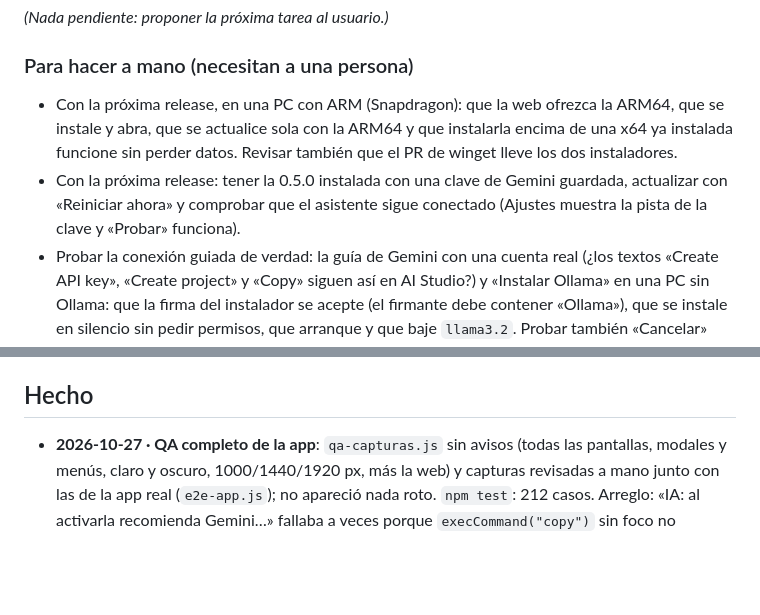
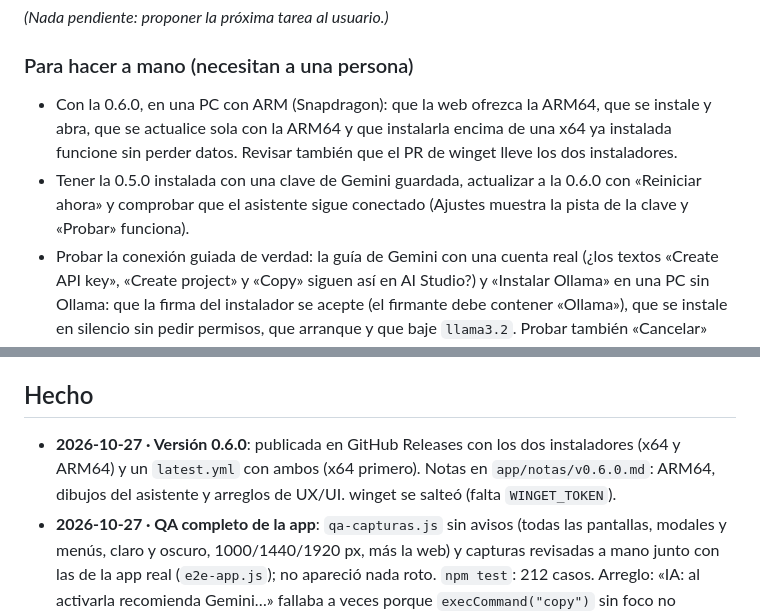
Before and after one commit to MaxLezano/Chinchero, a Markdown page: ROADMAP.md, 2 parts joined by grey strips. GitHub-like rendering; blank space fills up the shorter version.

Commit message:
docs: versión 0.6.0 en el roadmap

```diff
--- a/ROADMAP.md
+++ b/ROADMAP.md
@@ -24,8 +24,8 @@ Lista de tareas para avanzar de a una. Cada tarea se hace en una sesión de chat
 _(Nada pendiente: proponer la próxima tarea al usuario.)_
 
 ### Para hacer a mano (necesitan a una persona)
-- Con la próxima release, en una PC con ARM (Snapdragon): que la web ofrezca la ARM64, que se instale y abra, que se actualice sola con la ARM64 y que instalarla encima de una x64 ya instalada funcione sin perder datos. Revisar también que el PR de winget lleve los dos instaladores.
-- Con la próxima release: tener la 0.5.0 instalada con una clave de Gemini guardada, actualizar con «Reiniciar ahora» y comprobar que el asistente sigue conectado (Ajustes muestra la pista de la clave y «Probar» funciona).
+- Con la 0.6.0, en una PC con ARM (Snapdragon): que la web ofrezca la ARM64, que se instale y abra, que se actualice sola con la ARM64 y que instalarla encima de una x64 ya instalada funcione sin perder datos. Revisar también que el PR de winget lleve los dos instaladores.
+- Tener la 0.5.0 instalada con una clave de Gemini guardada, actualizar a la 0.6.0 con «Reiniciar ahora» y comprobar que el asistente sigue conectado (Ajustes muestra la pista de la clave y «Probar» funciona).
 - Probar la conexión guiada de verdad: la guía de Gemini con una cuenta real (¿los textos «Create API key», «Create project» y «Copy» siguen así en AI Studio?) y «Instalar Ollama» en una PC sin Ollama: que la firma del instalador se acepte (el firmante debe contener «Ollama»), que se instale en silencio sin pedir permisos, que arranque y que baje `llama3.2`. Probar también «Cancelar» durante la descarga.
 - Probar el asistente con IA de verdad: instalar Ollama + `ollama pull llama3.2` y pedir ideas/ordenar en un tablero; y con una clave real de Gemini (botón «Obtener clave» → copiarla → Chinchero la detecta). Revisar que el modelo por defecto `gemini-flash-latest` siga existiendo y entre en el plan gratuito, y ajustar el texto del sistema en `app/src/main/ai.js` si los modelos responden mal.
 - winget: firmar el CLA en microsoft/winget-pkgs#462561 (comentar `@microsoft-github-policy-service agree`) si falta. Cuando Microsoft lo apruebe: crear el secreto `WINGET_TOKEN` en el repo (token clásico con `public_repo`), y sumar `winget install MaxLezano.Chinchero` a la web, al README y al identificador de winget en AlternativeTo.
@@ -46,6 +46,7 @@ _(Nada pendiente: proponer la próxima tarea al usuario.)_
 
 ## Hecho
 
+- **2026-10-27 · Versión 0.6.0**: publicada en GitHub Releases con los dos instaladores (x64 y ARM64) y un `latest.yml` con ambos (x64 primero). Notas en `app/notas/v0.6.0.md`: ARM64, dibujos del asistente y arreglos de UX/UI. winget se salteó (falta `WINGET_TOKEN`).
 - **2026-10-27 · QA completo de la app**: `qa-capturas.js` sin avisos (todas las pantallas, modales y menús, claro y oscuro, 1000/1440/1920 px, más la web) y capturas revisadas a mano junto con las de la app real (`e2e-app.js`); no apareció nada roto. `npm test`: 212 casos. Arreglo: «IA: al activarla recomienda Gemini…» fallaba a veces porque `execCommand("copy")` sin foco no reemplazaba el portapapeles y la guía tomaba la clave falsa de la corrida anterior; ahora la prueba enfoca la ventana, reintenta la copia y muestra el detalle. Hallazgo sin reproducir: una vez, justo después del recorrido de QA, `e2e-app` falló en cadena desde «PDF con una página por hoja»; en cuatro corridas más no volvió a pasar. «Acerca de» muestra 0.1.0 solo en el modo navegador (valor de prueba de `store.js`); en la app sale la versión real.
 - **2026-10-27 · Revisión de UX/UI con el asistente**: lo que crea la IA ya no queda debajo del panel abierto: `visibleSize()` descuenta el panel, y `showItems()` encuadra todo lo creado (no solo la esquina del primero), alejando el zoom si no entra; `centerOn` y `viewCenter` también centran en la parte visible. Con el panel abierto se oculta el tooltip de su botón (quedaba tapado). El nombre del tablero se recorta con «…» en vez de pisar «Guardado» en ventanas angostas. Las sugerencias del editor van junto a la barra de herramientas (tapaban la herramienta de hilo) y, en ventanas angostas, por encima de la barra inferior. `qa-capturas.js` suma el panel del asistente vacío y con una conversación (usuario, respuesta con «Deshacer», error, «Pensando») en ambos temas y tres tamaños; sin avisos. Prueba nueva en `e2e-ui.js`.
 - **2026-10-27 · Instalador para Windows ARM64**: `npm run dist` (nuevo `app/scripts/dist.js`, también en `release.yml`) compila dos instaladores separados, `Chinchero-Setup-X.Y.Z.exe` (x64) y `Chinchero-Setup-X.Y.Z-arm64.exe`, y une sus `latest.yml` en uno con la x64 primero. electron-updater elige el archivo cuyo nombre contiene `process.arch` y si no, el primero: cada PC baja el suyo y las versiones viejas siguen con la x64. Se descartó el instalador único con las dos (227 MB contra 117 y 111 MB). `electron-builder.yml` ya no fija la arquitectura: con `arch: [x64]`, `--arm64` se sumaba y salía el combinado. La web detecta la arquitectura con `userAgentData`; ARM baja la ARM64 y lo demás (o Firefox, que no la informa) la x64, siempre con un enlace a la otra. Requisitos y nueva pregunta frecuente sobre ARM. Una x64 instalada en ARM corre emulada (`process.arch` es x64) y no pasa sola a la ARM64: la pregunta frecuente explica que basta con instalar encima. Se quitó el script `release` (publicaba solo la x64).
```
